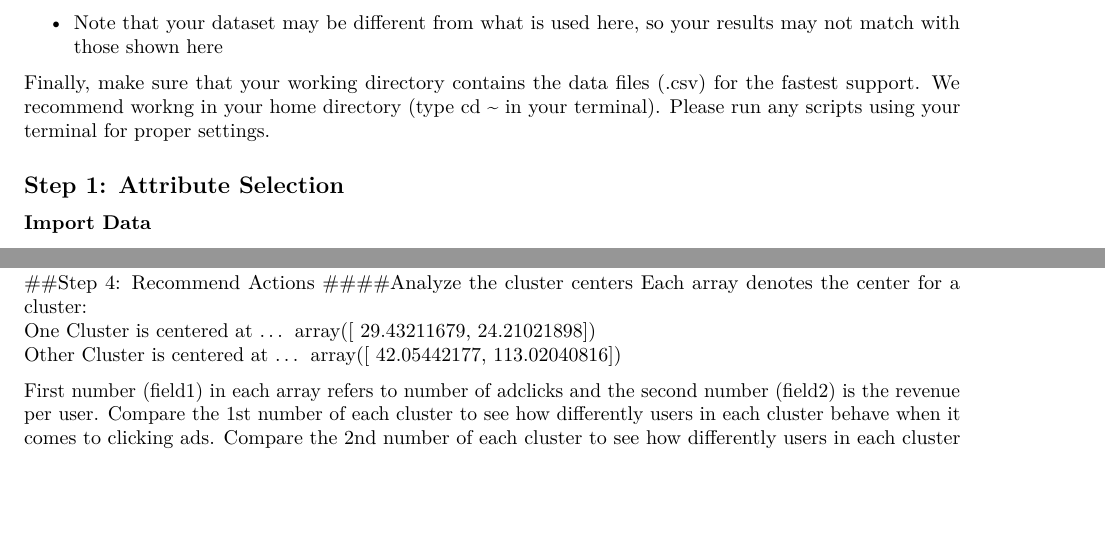
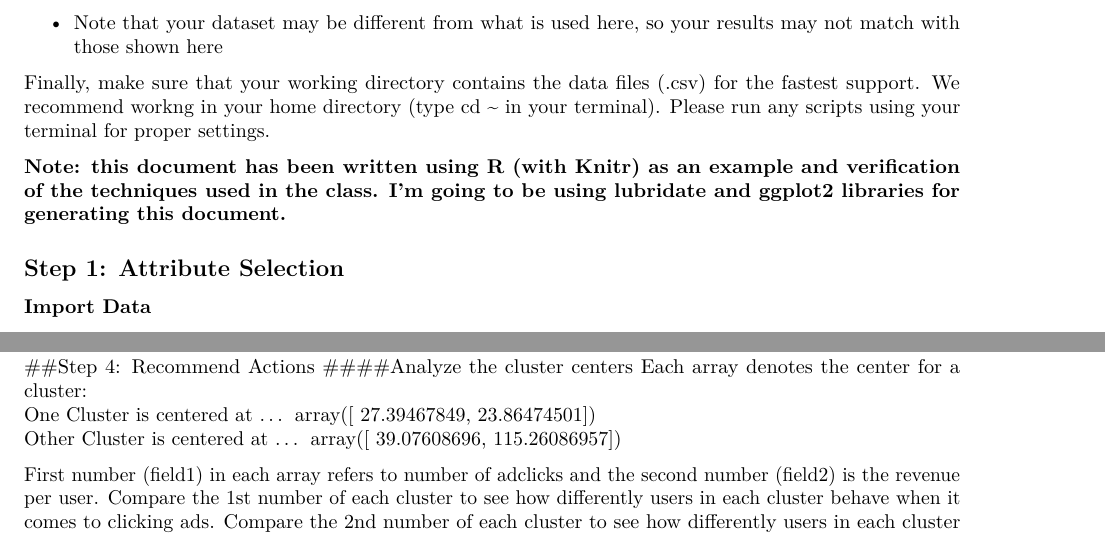
Before and after one commit to pmPartch/BigDataCapstone, an R Markdown document (Week3 BigData Capstone.Rmd): two parts of pages 1 and 4 of 5, joined at a grey line, cut so that both start at the same text, the shorter picture padded with empty space. Rendered offline with R 4.5, knitr and Pandoc, then LaTeX, with nearby package versions; some code elsewhere in the file could not run offline.

Commit message:
update week3 docs with minor corrections

```diff
--- a/Week3 BigData Capstone.Rmd
+++ b/Week3 BigData Capstone.Rmd
@@ -27,6 +27,8 @@ Finally, make sure that your working directory contains the data files (.csv) fo
 support.
 We recommend workng in your home directory (type cd ~ in your terminal). Please run any
 scripts using your terminal for proper settings.
+
+__Note: this document has been written using R (with Knitr) as an example and verification of the techniques used in the class. I'm going to be using lubridate and ggplot2 libraries for generating this document.__
 
 ## Step 1: Attribute Selection
 
@@ -199,8 +201,8 @@ ggplot(trainingDF, aes(totalAdClicks, revenue, color = model$cluster)) + geom_po
 ##Step 4: Recommend Actions
 ####Analyze the cluster centers
 Each array denotes the center for a cluster:
-One Cluster is centered at ... array([ 29.43211679, 24.21021898])
-Other Cluster is centered at ... array([ 42.05442177, 113.02040816])
+One Cluster is centered at ... array([ 27.39467849,  23.86474501])
+Other Cluster is centered at ... array([ 39.07608696,  115.26086957])
 
 First number (field1) in each array refers to number of adclicks and the second number (field2) is the revenue per user. Compare the 1st number of each cluster to see how differently users in each cluster behave when it comes to clicking ads. Compare the 2nd number of each cluster to see how differently users in each cluster behave when it comes to buying stuff.
 
```
Also changed, not shown: Week3_BigData_Capstone.html, Week3_BigData_Capstone.pdf, Week3 BigData Capstone.Rmd (4 more changed lines).
